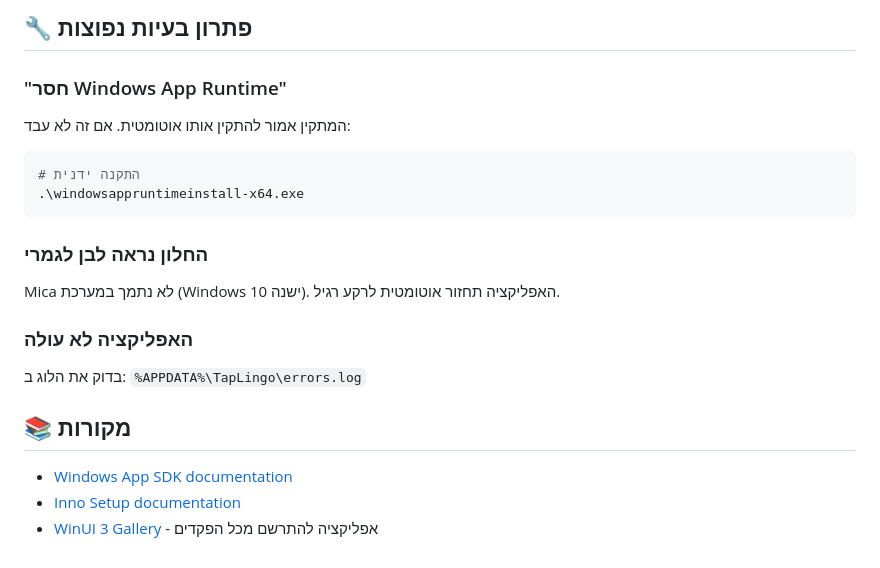
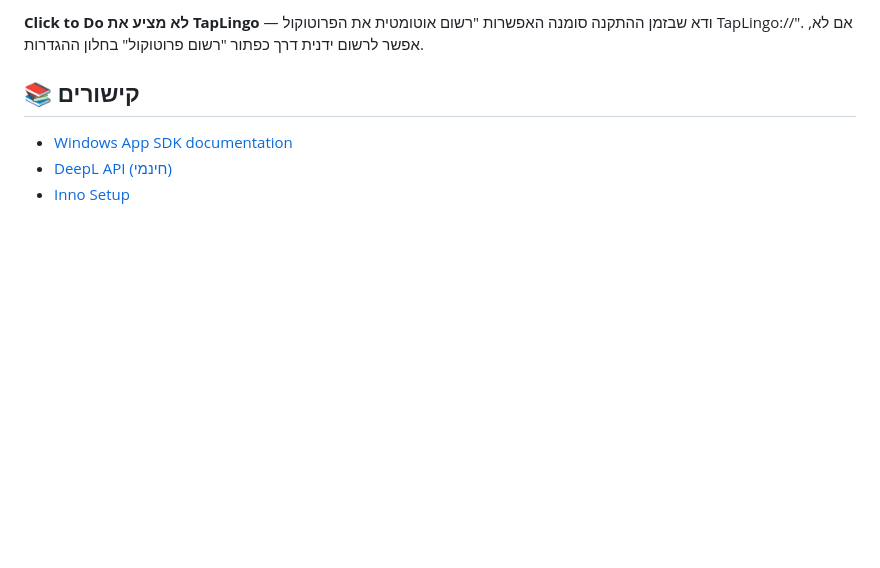
Before and after one commit to abaye123/TapLingo, a Markdown page: README.md, the part around one of its changes. GitHub-like rendering; blank space fills up the shorter version.

````diff
--- a/README.md
+++ b/README.md
@@ -131,21 +118,8 @@ TapLingoWinUI/
 
-## 🔧 פתרון בעיות נפוצות
+**Click to Do לא מציע את TapLingo** — ודא שבזמן ההתקנה סומנה האפשרות "רשום אוטומטית את הפרוטוקול TapLingo://". אם לא, אפשר לרשום ידנית דרך כפתור "רשום פרוטוקול" בחלון ההגדרות.
 
-### "חסר Windows App Runtime"
-המתקין אמור להתקין אותו אוטומטית. אם זה לא עבד:
-```powershell
-# התקנה ידנית
-.\windowsappruntimeinstall-x64.exe
-```
-
-### החלון נראה לבן לגמרי
-Mica לא נתמך במערכת (Windows 10 ישנה). האפליקציה תחזור אוטומטית לרקע רגיל.
-
-### האפליקציה לא עולה
-בדוק את הלוג ב: `%APPDATA%\TapLingo\errors.log`
-
-## 📚 מקורות
+## 📚 קישורים
 
 - [Windows App SDK documentation](https://learn.microsoft.com/en-us/windows/apps/windows-app-sdk/)
-- [Inno Setup documentation](https://jrsoftware.org/ishelp/)
-- [WinUI 3 Gallery](https://apps.microsoft.com/detail/winui-3-gallery/9P3JFPWWDZRC) - אפליקציה להתרשם מכל הפקדים
+- [DeepL API (חינמי)](https://www.deepl.com/pro-api)
+- [Inno Setup](https://jrsoftware.org/isinfo.php)
````
Also changed, not shown: other parts of README.md (+81 -94 lines).
